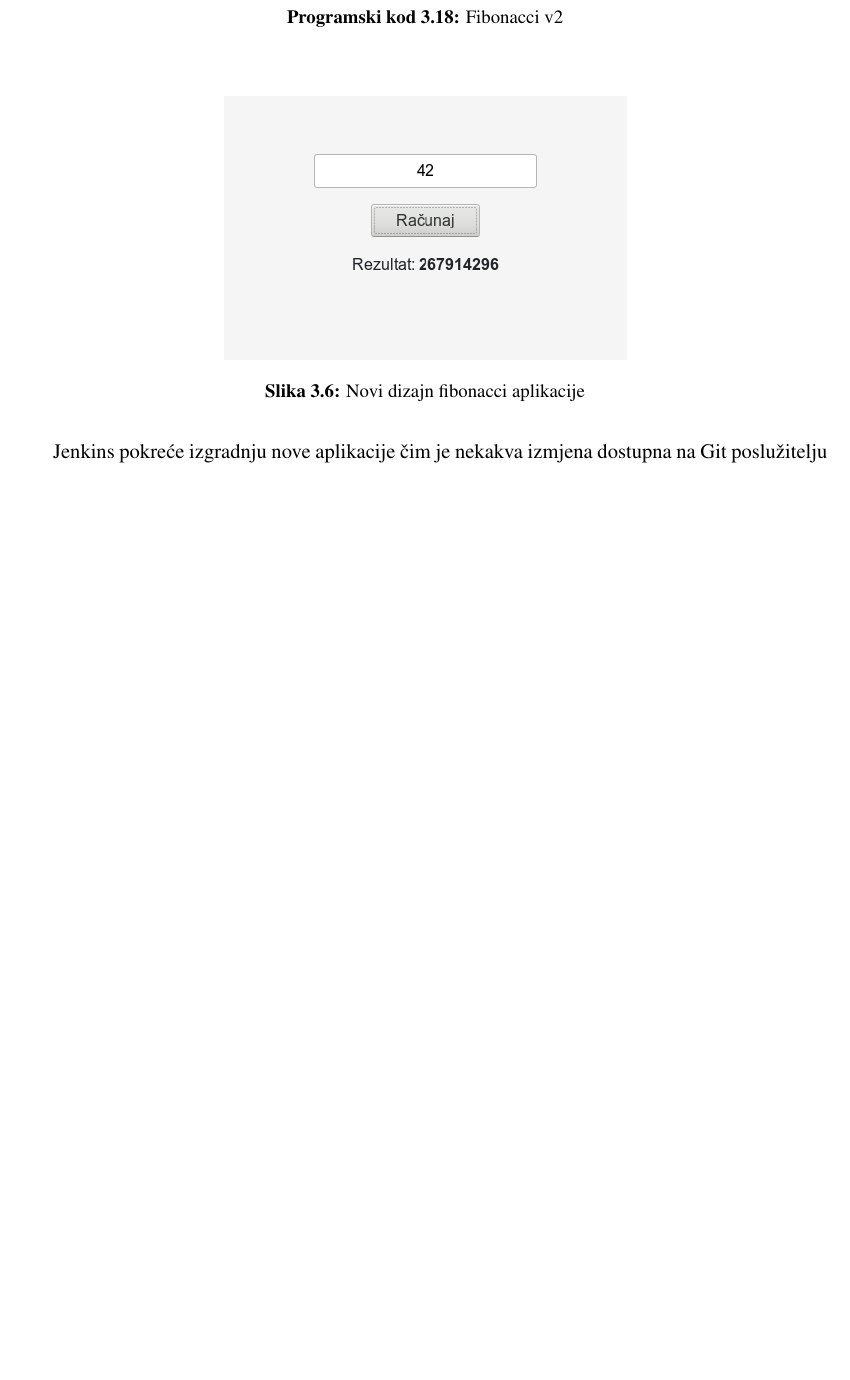
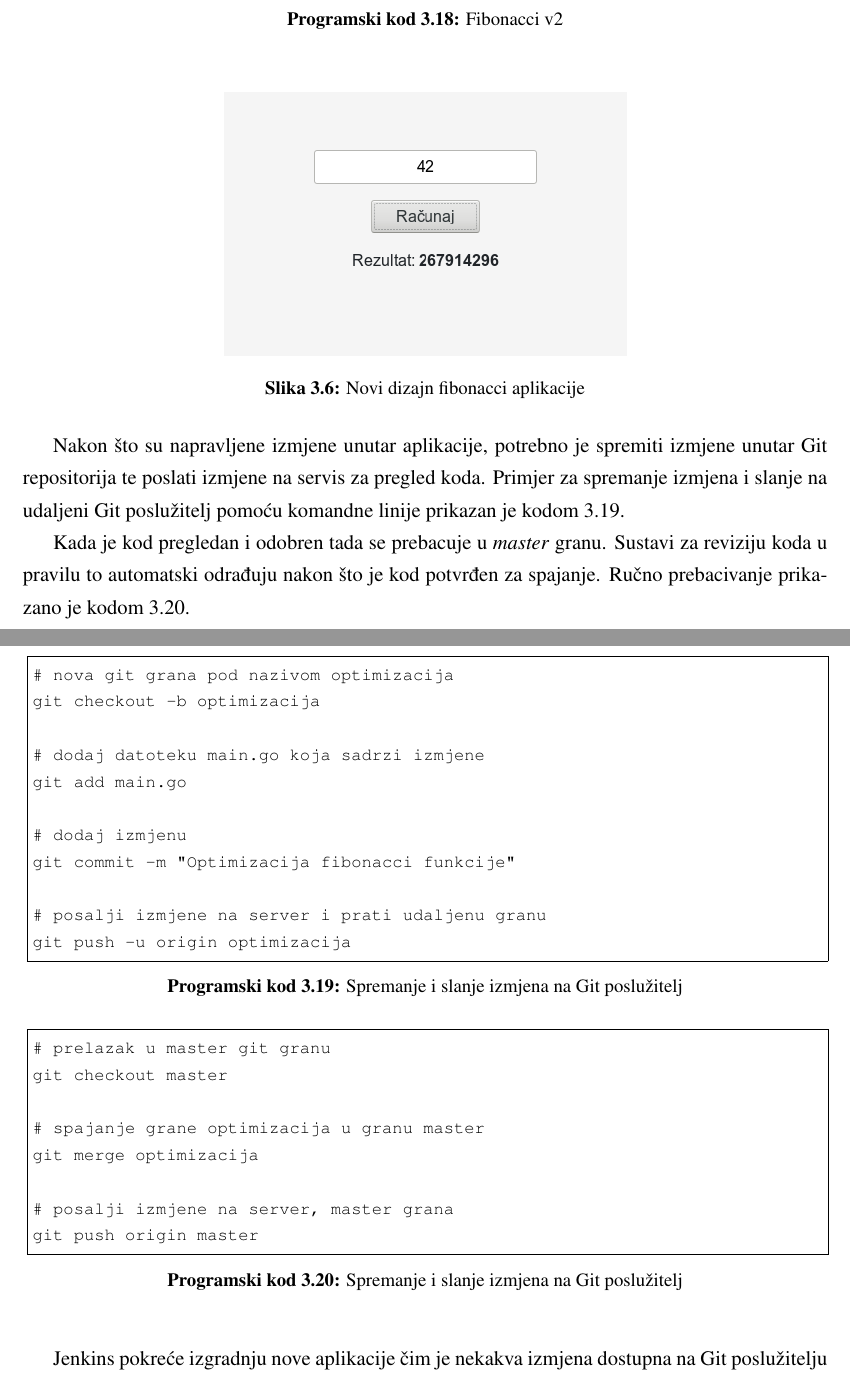
Before and after one commit to sokac/diplomski-tex, a LaTeX thesis (diplomski.tex, which reads 04nova_verzija.tex): part of page 40 of 49 before the commit and two parts of pages 40 and 41 of 50 after it, the two joined at a grey line, cut so that both start at the same text, the shorter picture padded with empty space. Compiled offline with pdfLaTeX.

Commit message:
Prvi draft poslan na MAK

```diff
--- a/04nova_verzija.tex
+++ b/04nova_verzija.tex
@@ -29,6 +29,41 @@ func fibonacci(n uint64) uint64 {
     \caption{Novi dizajn fibonacci aplikacije}%
     \label{fig:04redesign}
 \end{figure}
+
+Nakon što su napravljene izmjene unutar aplikacije, potrebno je spremiti izmjene unutar Git
+repositorija te poslati izmjene na servis za pregled koda. Primjer za spremanje izmjena i slanje na
+udaljeni Git poslužitelj pomoću komandne linije prikazan je kodom~\ref{04gitreview}.
+
+\lstset{caption={Spremanje i slanje izmjena na Git poslužitelj}, label=04gitreview}
+\begin{lstlisting}[float=h]
+# nova git grana pod nazivom optimizacija
+git checkout -b optimizacija
+
+# dodaj datoteku main.go koja sadrzi izmjene
+git add main.go
+
+# dodaj izmjenu
+git commit -m "Optimizacija fibonacci funkcije"
+
+# posalji izmjene na server i prati udaljenu granu
+git push -u origin optimizacija
+\end{lstlisting}
+
+Kada je kod pregledan i odobren tada se prebacuje u \textit{master} granu. Sustavi za reviziju koda
+u pravilu to automatski odrađuju nakon što je kod potvrđen za spajanje. Ručno prebacivanje prikazano
+je kodom~\ref{04gitmerge}.
+
+\lstset{caption={Spremanje i slanje izmjena na Git poslužitelj}, label=04gitmerge}
+\begin{lstlisting}[float=h]
+# prelazak u master git granu
+git checkout master
+
+# spajanje grane optimizacija u granu master
+git merge optimizacija
+
+# posalji izmjene na server, master grana
+git push origin master
+\end{lstlisting}
 
 Jenkins pokreće izgradnju nove aplikacije čim je nekakva izmjena dostupna na Git poslužitelju unutar
 glavne, \textit{master} grane. Ukoliko su svi testovi uspješni objavljuje se Docker slika. Zatim
```
Also changed, not shown: 04nova_verzija.tex (16 more changed lines).
